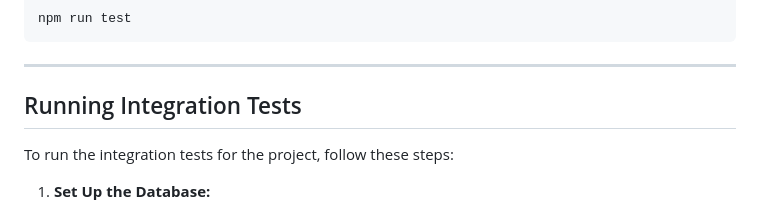
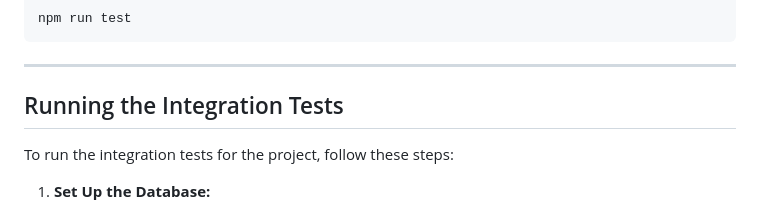
Before and after one commit to jayan058/ecommerceAPI, a Markdown page: README.md, the part around the change. GitHub-like rendering.

```diff
--- a/README.md
+++ b/README.md
@@ -131,7 +131,7 @@ ESEWA_PAYMENT_VERIFY_URL=https://uat.esewa.com.np/api/epay/transaction/status/?p
 
 ---
 
-## Running Integration Tests
+## Running the Integration Tests
 
 To run the integration tests for the project, follow these steps:
 
```
